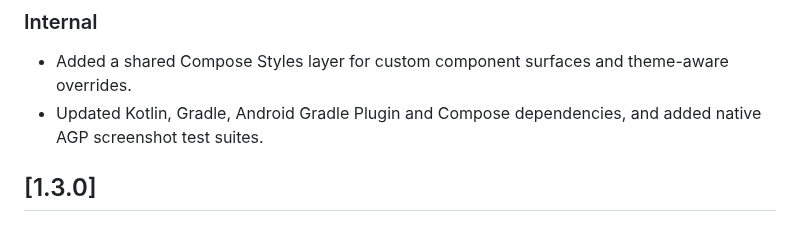
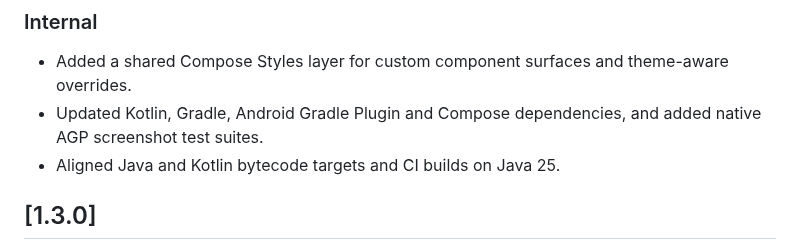
Before and after one commit to arpitnnd/Tidy, a Markdown page: CHANGELOG.md, the part around the change. GitHub-like rendering.

```diff
--- a/CHANGELOG.md
+++ b/CHANGELOG.md
@@ -23,6 +23,7 @@ All notable changes to Tidy will be documented in this file.
 - Added a shared Compose Styles layer for custom component surfaces and theme-aware overrides.
 - Updated Kotlin, Gradle, Android Gradle Plugin and Compose dependencies, and added native AGP
   screenshot test suites.
+- Aligned Java and Kotlin bytecode targets and CI builds on Java 25.
 
 ## [1.3.0]
 
```
Also changed, not shown: README.md (+5 -3 lines).
